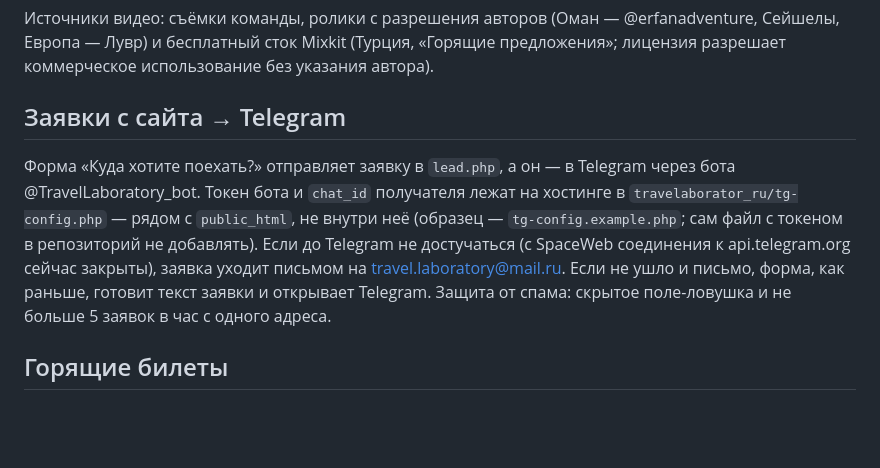
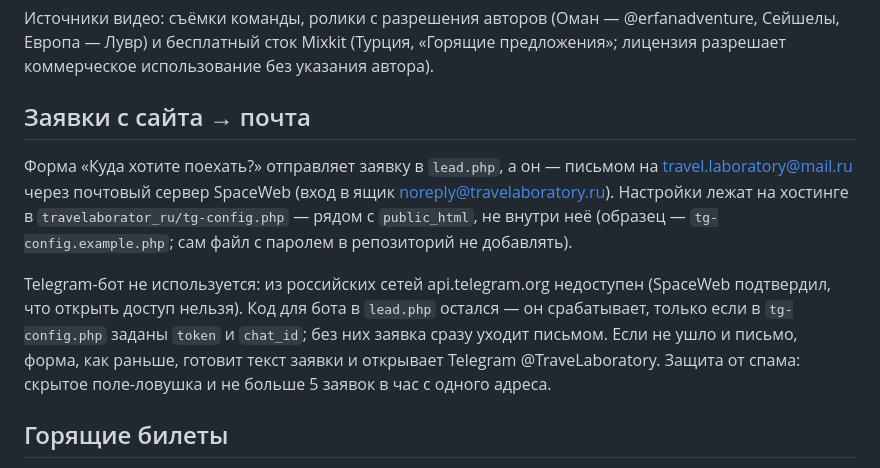
Before and after one commit to michaelkusachev-cmyk/First, a Markdown page: README.md, the part around the change. Drawn GitHub-style; blank space fills up the shorter version.

Commit message:
README: заявки идут на почту, Telegram-бот не используется
Co-Authored-By: Claude Opus 5.5 <noreply@anthropic.com>
Claude-Session: https://claude.ai/code/session_01SWqvFnw8HMdekU9SoTvLuV

```diff
--- a/README.md
+++ b/README.md
@@ -44,13 +44,17 @@
 и бесплатный сток Mixkit (Турция, «Горящие предложения»; лицензия разрешает коммерческое использование
 без указания автора).
 
-## Заявки с сайта → Telegram
+## Заявки с сайта → почта
 
-Форма «Куда хотите поехать?» отправляет заявку в `lead.php`, а он — в Telegram через бота @TravelLaboratory_bot.
-Токен бота и `chat_id` получателя лежат на хостинге в `travelaborator_ru/tg-config.php` — рядом с `public_html`,
-не внутри неё (образец — `tg-config.example.php`; сам файл с токеном в репозиторий не добавлять).
-Если до Telegram не достучаться (с SpaceWeb соединения к api.telegram.org сейчас закрыты), заявка уходит письмом
-на travel.laboratory@mail.ru. Если не ушло и письмо, форма, как раньше, готовит текст заявки и открывает Telegram.
+Форма «Куда хотите поехать?» отправляет заявку в `lead.php`, а он — письмом на travel.laboratory@mail.ru
+через почтовый сервер SpaceWeb (вход в ящик noreply@travelaboratory.ru). Настройки лежат на хостинге в
+`travelaborator_ru/tg-config.php` — рядом с `public_html`, не внутри неё (образец — `tg-config.example.php`;
+сам файл с паролем в репозиторий не добавлять).
+
+Telegram-бот не используется: из российских сетей api.telegram.org недоступен (SpaceWeb подтвердил, что открыть
+доступ нельзя). Код для бота в `lead.php` остался — он срабатывает, только если в `tg-config.php` заданы `token`
+и `chat_id`; без них заявка сразу уходит письмом. Если не ушло и письмо, форма, как раньше, готовит текст заявки
+и открывает Telegram @TraveLaboratory.
 Защита от спама: скрытое поле-ловушка и не больше 5 заявок в час с одного адреса.
 
 ## Горящие билеты
```
